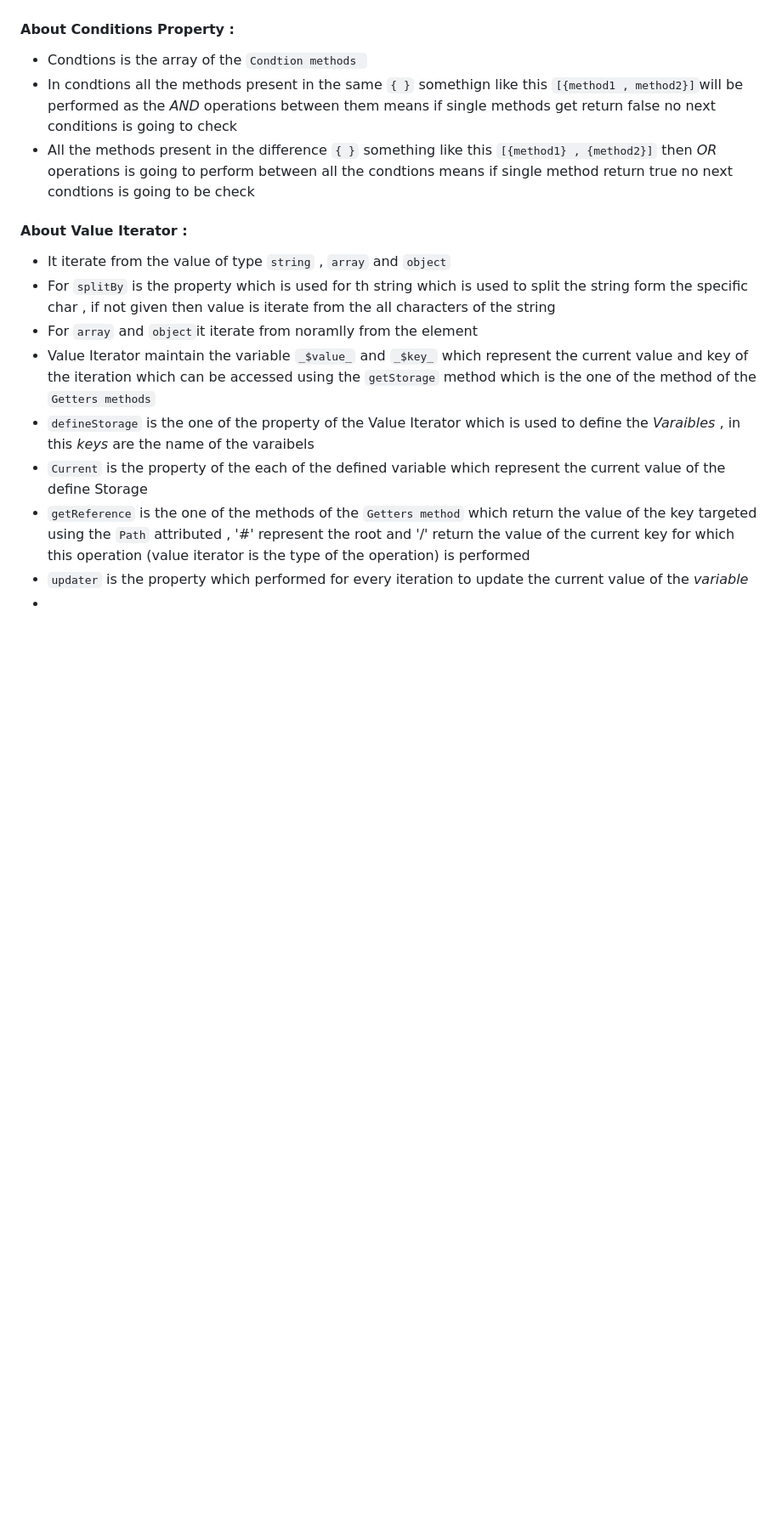
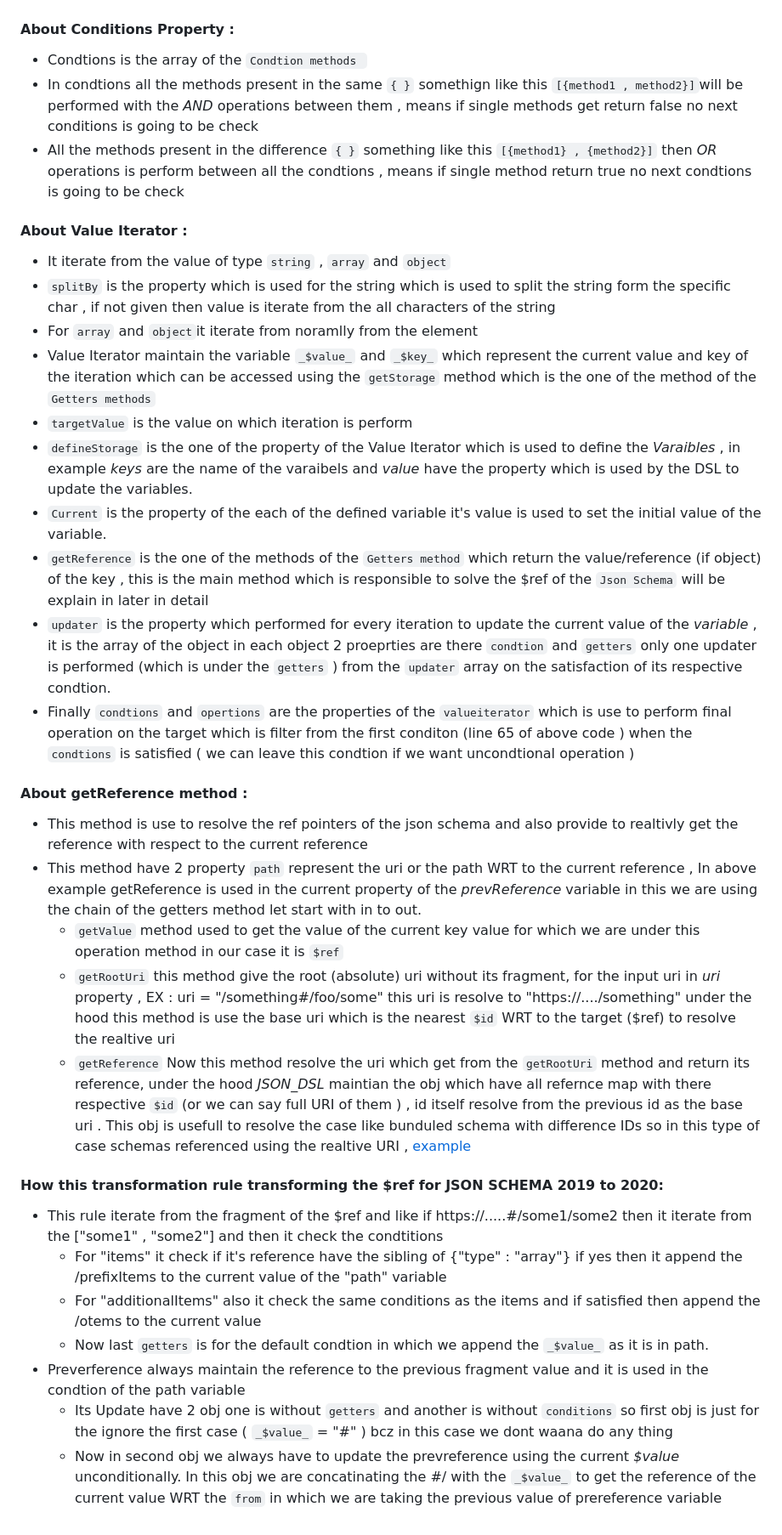
Before and after one commit to MeastroZI/JSON_DSL, a Markdown page: README.md, the part around the change printed below. Shown: that part at 85% size. Drawn GitHub-style; blank space fills up the shorter version.

````diff
--- a/README.md
+++ b/README.md
@@ -111,16 +122,34 @@ const transformRule = [
 <br> <br>
 #### About Conditions Property :
 * Condtions is the array of the ```Condtion methods ```
-* In condtions all the methods present in the same ```{ }``` somethign like this ```[{method1 , method2}]```will be performed as the *AND* operations between them means if single methods get return false no next conditions is going to check
-* All the methods present in the difference `{ }`  something like this ```[{method1} , {method2}]``` then *OR* operations is going to perform between all the condtions means if single method return true no next condtions is going to be check
+* In condtions all the methods present in the same ```{ }``` somethign like this ```[{method1 , method2}]```will be performed with the *AND* operations between them , means if single methods get return false no next conditions is going to be check
+* All the methods present in the difference `{ }`  something like this ```[{method1} , {method2}]``` then *OR* operations is  perform between all the condtions , means if single method return true no next condtions is going to be check
 
 #### About Value Iterator :
 * It iterate from the value of type `string` , `array` and `object`
-* For `splitBy` is the property which is used for th string which is used to split the string form the specific char , if not given then value is iterate from the all characters of the string
+* `splitBy` is the property which is used for the string which is used to split the string form the specific char , if not given then value is iterate from the all characters of the string
 * For `array` and `object`it iterate from noramlly from the element
 * Value Iterator maintain the variable  `_$value_` and `_$key_`  which represent the current value and key of the iteration which can be accessed using the `getStorage` method which is the one of the method of the `Getters methods`
-* `defineStorage` is the one of the property of the Value Iterator which is used to define the *Varaibles* , in this *keys* are the name of the varaibels
-* `Current` is the property of the each of the defined variable which represent the current value of the define Storage
-* `getReference` is the one of the methods of the `Getters method` which return the value of the key targeted using the `Path` attributed , '#' represent the root and '/' return the value of the current key for which this operation (value iterator is the type of the operation) is performed
-* `updater` is the property which performed for every iteration to update the current value of the *variable*
-*
+* `targetValue` is the value on which iteration is perform
+* `defineStorage` is the one of the property of the Value Iterator which is used to define the *Varaibles* , in  example *keys* are the name of the varaibels and *value* have the property which is used by the DSL to update the variables.
+* `Current` is the property of the each of the defined variable it's value is used to set the initial value of the variable.
+* `getReference` is the one of the methods of the `Getters method` which return the value/reference (if object) of the key , this is the main method which is responsible to solve the $ref of the `Json Schema` will be explain in later in detail
+* `updater` is the property which performed for every iteration to update the current value of the *variable* , it is the array of the object in each object 2 proeprties are there `condtion` and `getters` only one updater is performed (which is under the `getters` ) from the `updater` array on the satisfaction of its respective condtion.
+* Finally `condtions` and `opertions` are the properties of the `valueiterator` which is use to perform final operation on the target which is filter from the first conditon (line 65 of above code ) when the `condtions` is satisfied ( we can leave this condtion if we want  uncondtional operation  )
+
+#### About getReference method :
+* This method is use to resolve the ref pointers of the json schema and also provide to realtivly get the reference with respect to the current reference
+* This method have 2 property `path` represent the uri or the path WRT to the current reference , In above example getReference is used in the current property of the *prevReference* variable in this we are using the chain of the getters method let start with in to out.
+    - `getValue` method used to get the value of the current key value for which we are under this operation method in our case it is `$ref`
+    - `getRootUri` this method give the root (absolute) uri without its fragment,  for the input uri in *uri* property , EX :  uri = "/something#/foo/some" this uri is resolve to "https://..../something" under the hood this method is use the base uri which is the nearest `$id` WRT to the target ($ref) to resolve the realtive uri
+    - `getReference`  Now this method resolve the uri which get from the `getRootUri` method and return its reference, under the hood *JSON_DSL* maintian the obj which have all refernce map with there respective `$id` (or we can say full URI of them ) , id itself resolve from the previous id as the base uri . This obj is usefull to resolve the case like bunduled schema with difference IDs so in this type of case schemas referenced using the realtive URI , [example](https://json-schema.org/draft/2020-12/release-notes#embedded-schemas-and-bundling)
+
+
+#### How this transformation rule transforming the $ref for JSON SCHEMA 2019 to 2020:
+* This rule iterate from the fragment of the $ref and like if https://.....#/some1/some2 then it iterate from the ["some1" , "some2"] and then it check the condtitions
+    - For "items" it check if it's reference have the sibling of {"type" : "array"} if yes then it append the /prefixItems to the current value of the "path" variable
+    - For "additionalItems" also it check the same conditions as the items and if satisfied then append the /otems to the current value
+    - Now last  `getters` is for the default condtion in which we append the `_$value_` as it is in path.
+* Preverference always maintain the reference to the previous fragment value and it is used in the condtion of the path variable
+    - Its Update have 2 obj one is without `getters` and another is without `conditions` so first obj is just for the ignore the first case ( `_$value_` = "#" ) bcz in this case we dont waana do any thing
+    - Now in second obj we always have to update the prevreference using the current _$value_ unconditionally. In this obj we are concatinating the #/ with the `_$value_` to get the reference of the current value WRT the `from` in which we are taking the previous value of prereference variable
````
Also changed, not shown: other parts of README.md (+56 -45 lines).
